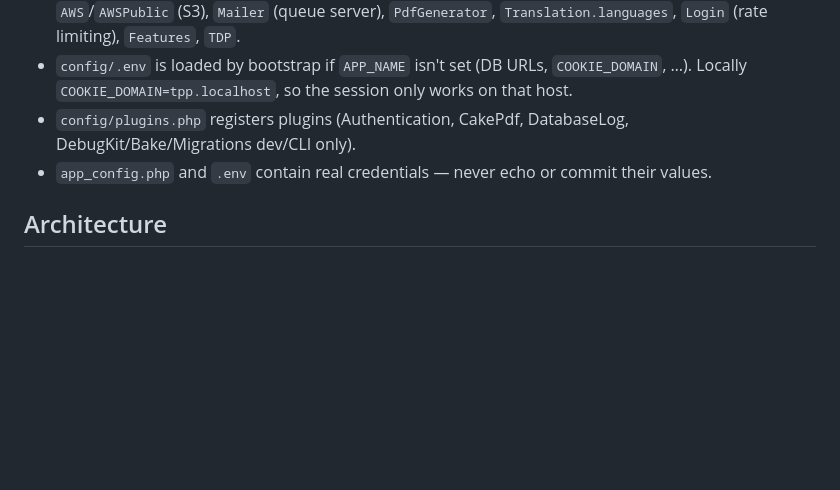
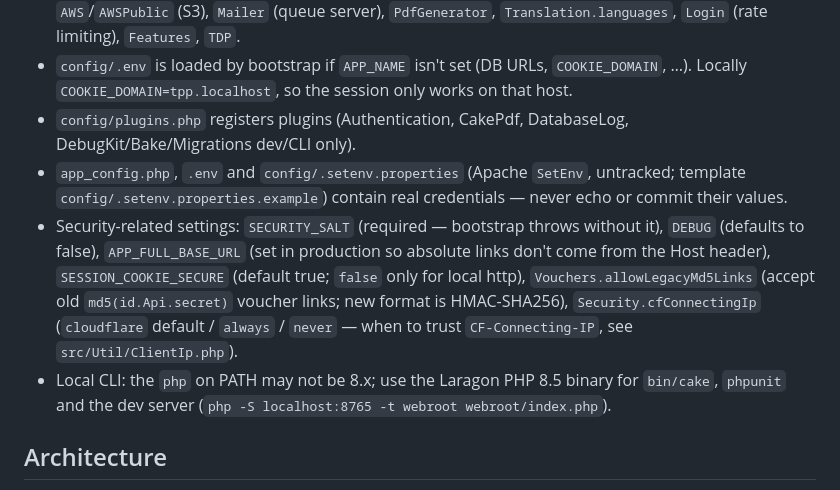
Before and after one commit to allan-playlabz/tdpmobile2, a Markdown page: CLAUDE.md, the part around the change. GitHub-like rendering; blank space fills up the shorter version.

Commit message:
docs: security settings and local PHP note in CLAUDE.md
Co-Authored-By: Claude Opus 5.5 <noreply@anthropic.com>

```diff
--- a/CLAUDE.md
+++ b/CLAUDE.md
@@ -31,7 +31,9 @@ Tests: schema comes from `tests/schema/app.sql` + `tests/schema/log.sql` (schema
 - `config/app_config.php` – loaded after `app.php` (see `config/bootstrap.php`); this project's local override (instead of the skeleton's `app_local.php`). Template: `config/app_config.example.php`. Key groups: `Datasources` (`default`, `log_ds`, `log_ds_ro`, `database_log`), `Api` (backend API), `AWS`/`AWSPublic` (S3), `Mailer` (queue server), `PdfGenerator`, `Translation.languages`, `Login` (rate limiting), `Features`, `TDP`.
 - `config/.env` is loaded by bootstrap if `APP_NAME` isn't set (DB URLs, `COOKIE_DOMAIN`, …). Locally `COOKIE_DOMAIN=tpp.localhost`, so the session only works on that host.
 - `config/plugins.php` registers plugins (Authentication, CakePdf, DatabaseLog, DebugKit/Bake/Migrations dev/CLI only).
-- `app_config.php` and `.env` contain real credentials — never echo or commit their values.
+- `app_config.php`, `.env` and `config/.setenv.properties` (Apache `SetEnv`, untracked; template `config/.setenv.properties.example`) contain real credentials — never echo or commit their values.
+- Security-related settings: `SECURITY_SALT` (required — bootstrap throws without it), `DEBUG` (defaults to false), `APP_FULL_BASE_URL` (set in production so absolute links don't come from the Host header), `SESSION_COOKIE_SECURE` (default true; `false` only for local http), `Vouchers.allowLegacyMd5Links` (accept old `md5(id.Api.secret)` voucher links; new format is HMAC-SHA256), `Security.cfConnectingIp` (`cloudflare` default / `always` / `never` — when to trust `CF-Connecting-IP`, see `src/Util/ClientIp.php`).
+- Local CLI: the `php` on PATH may not be 8.x; use the Laragon PHP 8.5 binary for `bin/cake`, `phpunit` and the dev server (`php -S localhost:8765 -t webroot webroot/index.php`).
 
 ## Architecture
 
```
